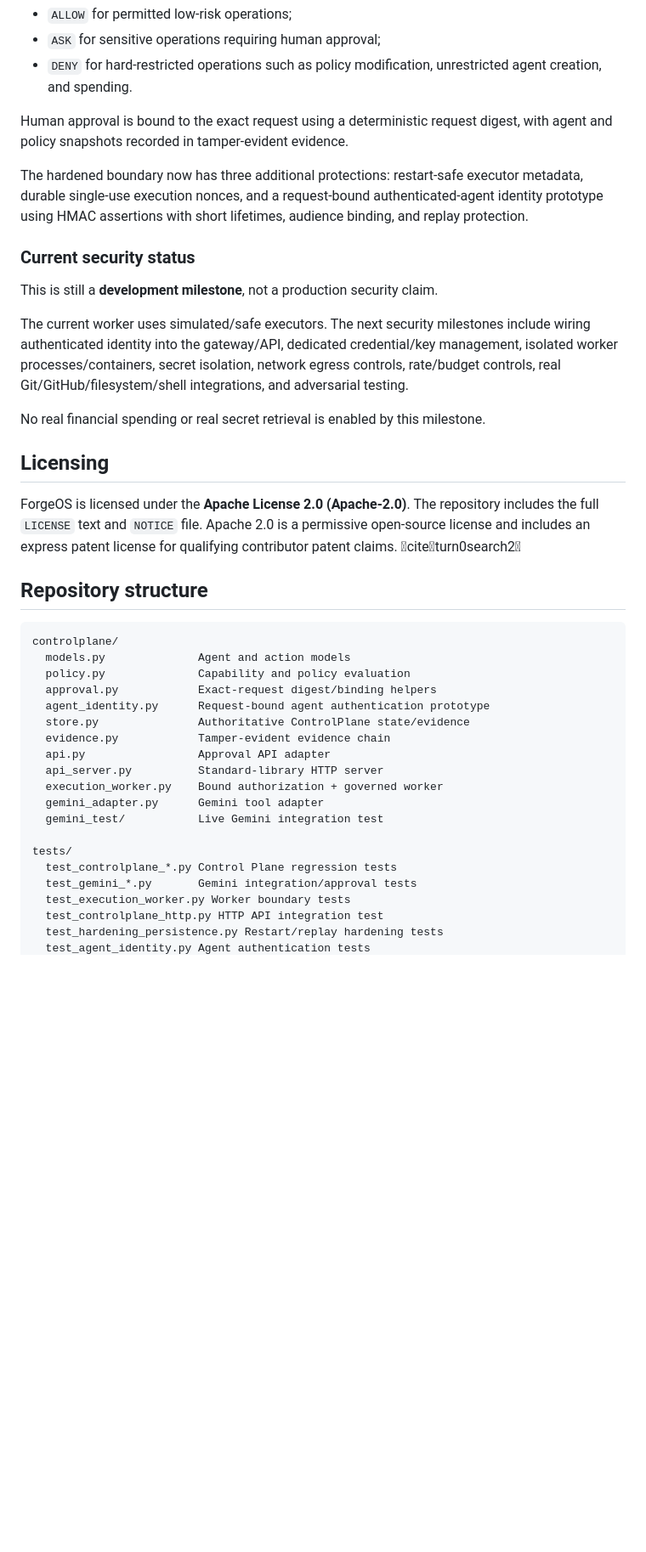
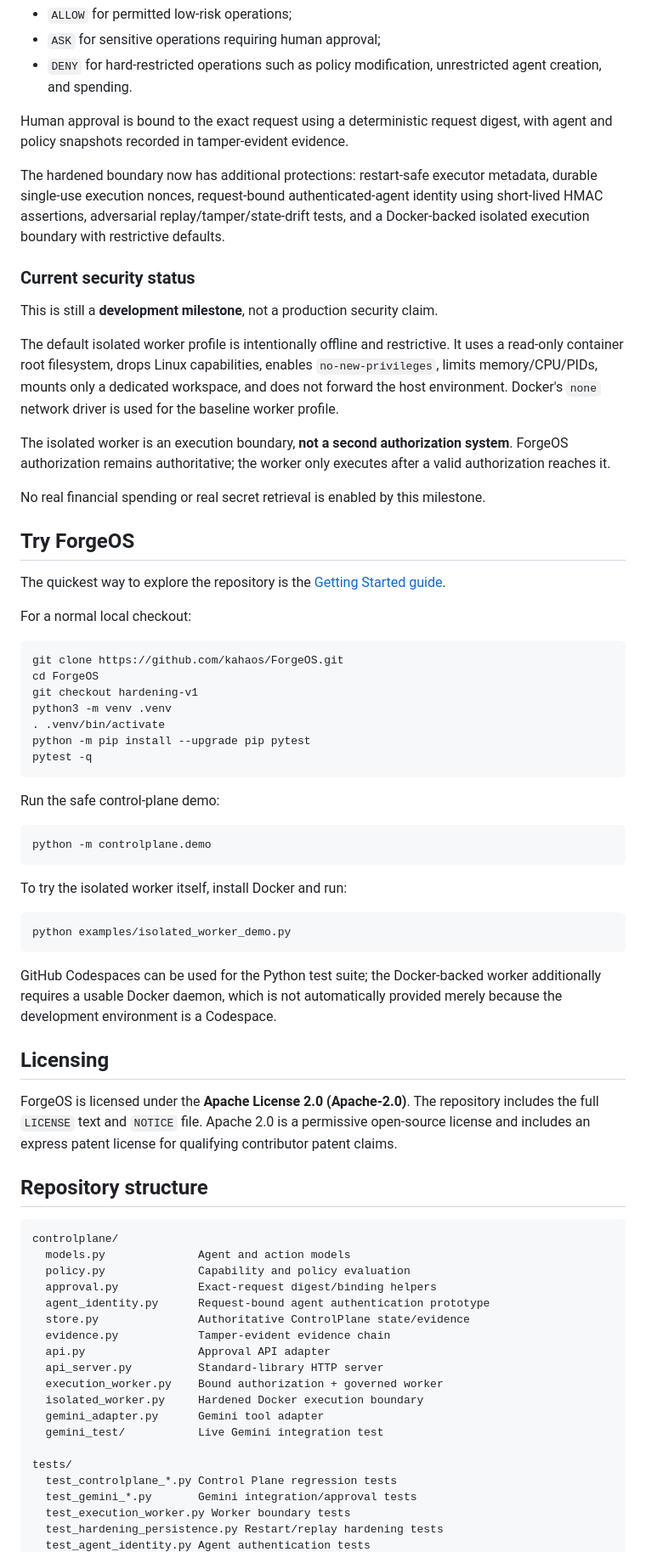
Before and after one commit to kahaos/ForgeOS, a Markdown page: README.md, the part around one of its changes. Shown at 85% size. Rendered like a GitHub page; blank space fills up the shorter version.

Commit message:
docs: document isolated worker and getting started flow

````diff
--- a/README.md
+++ b/README.md
@@ -106,19 +106,51 @@ The v1 milestone demonstrated a live Gemini agent calling tools through ForgeOS
 
 Human approval is bound to the exact request using a deterministic request digest, with agent and policy snapshots recorded in tamper-evident evidence.
 
-The hardened boundary now has three additional protections: restart-safe executor metadata, durable single-use execution nonces, and a request-bound authenticated-agent identity prototype using HMAC assertions with short lifetimes, audience binding, and replay protection.
+The hardened boundary now has additional protections: restart-safe executor metadata, durable single-use execution nonces, request-bound authenticated-agent identity using short-lived HMAC assertions, adversarial replay/tamper/state-drift tests, and a Docker-backed isolated execution boundary with restrictive defaults.
 
 ### Current security status
 
 This is still a **development milestone**, not a production security claim.
 
-The current worker uses simulated/safe executors. The next security milestones include wiring authenticated identity into the gateway/API, dedicated credential/key management, isolated worker processes/containers, secret isolation, network egress controls, rate/budget controls, real Git/GitHub/filesystem/shell integrations, and adversarial testing.
+The default isolated worker profile is intentionally offline and restrictive. It uses a read-only container root filesystem, drops Linux capabilities, enables `no-new-privileges`, limits memory/CPU/PIDs, mounts only a dedicated workspace, and does not forward the host environment. Docker's `none` network driver is used for the baseline worker profile.
+
+The isolated worker is an execution boundary, **not a second authorization system**. ForgeOS authorization remains authoritative; the worker only executes after a valid authorization reaches it.
 
 No real financial spending or real secret retrieval is enabled by this milestone.
 
+## Try ForgeOS
+
+The quickest way to explore the repository is the [Getting Started guide](docs/GETTING_STARTED.md).
+
+For a normal local checkout:
+
+```bash
+git clone https://github.com/kahaos/ForgeOS.git
+cd ForgeOS
+git checkout hardening-v1
+python3 -m venv .venv
+. .venv/bin/activate
+python -m pip install --upgrade pip pytest
+pytest -q
+```
+
+Run the safe control-plane demo:
+
+```bash
+python -m controlplane.demo
+```
+
+To try the isolated worker itself, install Docker and run:
+
+```bash
+python examples/isolated_worker_demo.py
+```
+
+GitHub Codespaces can be used for the Python test suite; the Docker-backed worker additionally requires a usable Docker daemon, which is not automatically provided merely because the development environment is a Codespace.
+
 ## Licensing
 
-ForgeOS is licensed under the **Apache License 2.0 (Apache-2.0)**. The repository includes the full `LICENSE` text and `NOTICE` file. Apache 2.0 is a permissive open-source license and includes an express patent license for qualifying contributor patent claims. citeturn0search2
+ForgeOS is licensed under the **Apache License 2.0 (Apache-2.0)**. The repository includes the full `LICENSE` text and `NOTICE` file. Apache 2.0 is a permissive open-source license and includes an express patent license for qualifying contributor patent claims.
 
 ## Repository structure
 
@@ -133,6 +165,7 @@ controlplane/
   api.py                 Approval API adapter
   api_server.py          Standard-library HTTP server
   execution_worker.py    Bound authorization + governed worker
+  isolated_worker.py     Hardened Docker execution boundary
   gemini_adapter.py      Gemini tool adapter
   gemini_test/           Live Gemini integration test
 
@@ -140,6 +173,5 @@ tests/
   test_controlplane_*.py Control Plane regression tests
   test_gemini_*.py       Gemini integration/approval tests
   test_execution_worker.py Worker boundary tests
-  test_controlplane_http.py HTTP API integration test
   test_hardening_persistence.py Restart/replay hardening tests
   test_agent_identity.py Agent authentication tests
````
Also changed, not shown: other parts of README.md (+19 -17 lines).
